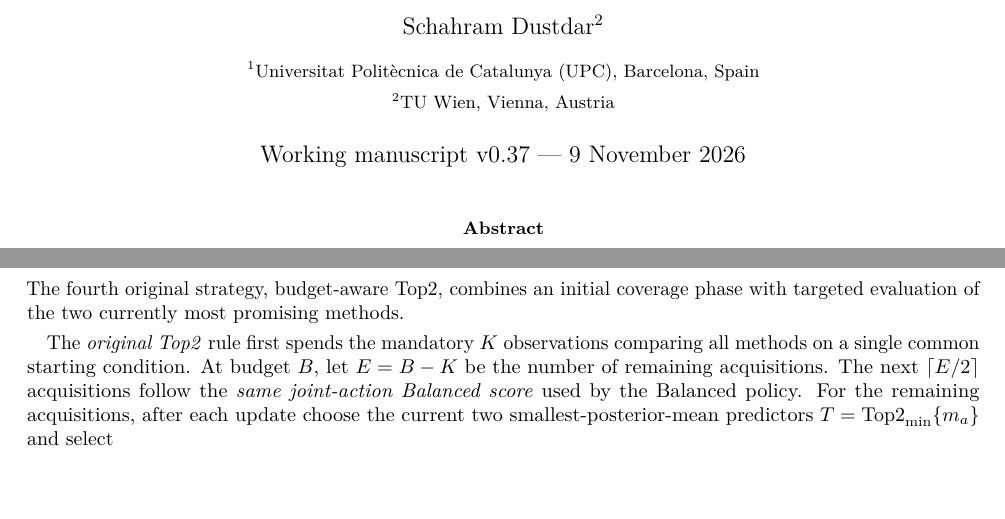
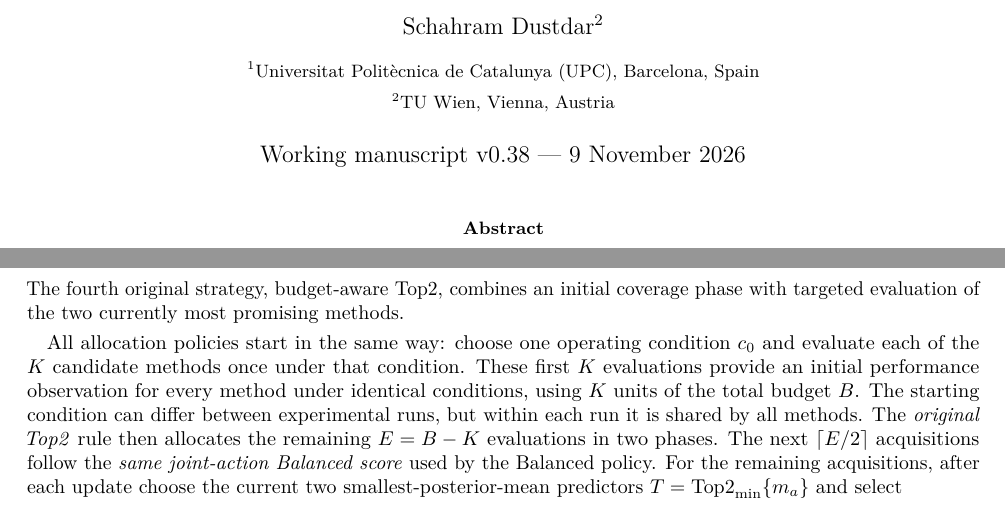
Before and after one commit to ildefons/praise-cao-sim, a LaTeX paper (first_science/b1/planb_validation/paper_systems/main.tex): two parts of pages 1 and 5 of 11, joined at a grey line, cut so that both start at the same text, the shorter picture padded with empty space. Compiled offline with pdfLaTeX.

Commit message:
Explain common initial condition and K baseline evaluations in Top2 description

```diff
--- a/first_science/b1/planb_validation/paper_systems/main.tex
+++ b/first_science/b1/planb_validation/paper_systems/main.tex
@@ -22,7 +22,7 @@
 \author{Ildefons Magrans de Abril$^{1}$ \and Xavier Franch$^{1}$ \and Schahram Dustdar$^{2}$\\[6pt]
 \small $^{1}$Universitat Polit\`ecnica de Catalunya (UPC), Barcelona, Spain\\
 \small $^{2}$TU Wien, Vienna, Austria}
-\date{Working manuscript v0.37 --- 9 November 2026}
+\date{Working manuscript v0.38 --- 9 November 2026}
 
 \begin{document}
 \maketitle
@@ -171,7 +171,7 @@ Here $m_a$ is the predicted domain-average loss and $q_a$ its posterior variance
 \end{description}
 The fourth original strategy, budget-aware Top2, combines an initial coverage phase with targeted evaluation of the two currently most promising methods.
 
-The \emph{original Top2} rule first spends the mandatory $K$ observations comparing all methods on a single common starting condition. At budget $B$, let $E=B-K$ be the number of remaining acquisitions. The next $\lceil E/2\rceil$ acquisitions follow the \emph{same joint-action Balanced score} used by the Balanced policy. For the remaining acquisitions, after each update choose the current two smallest-posterior-mean predictors $T=\operatorname{Top2}_{\min}\{m_a\}$ and select
+All allocation policies start in the same way: choose one operating condition $c_0$ and evaluate each of the $K$ candidate methods once under that condition. These first $K$ evaluations provide an initial performance observation for every method under identical conditions, using $K$ units of the total budget $B$. The starting condition can differ between experimental runs, but within each run it is shared by all methods. The \emph{original Top2} rule then allocates the remaining $E=B-K$ evaluations in two phases. The next $\lceil E/2\rceil$ acquisitions follow the \emph{same joint-action Balanced score} used by the Balanced policy. For the remaining acquisitions, after each update choose the current two smallest-posterior-mean predictors $T=\operatorname{Top2}_{\min}\{m_a\}$ and select
 \begin{equation}
  (a_t,c_t)\in\arg\max_{\substack{a\in T\\(a,c)\ \mathrm{unobserved}}}\Delta_{a,c}.
  \label{eq:top2}
```
